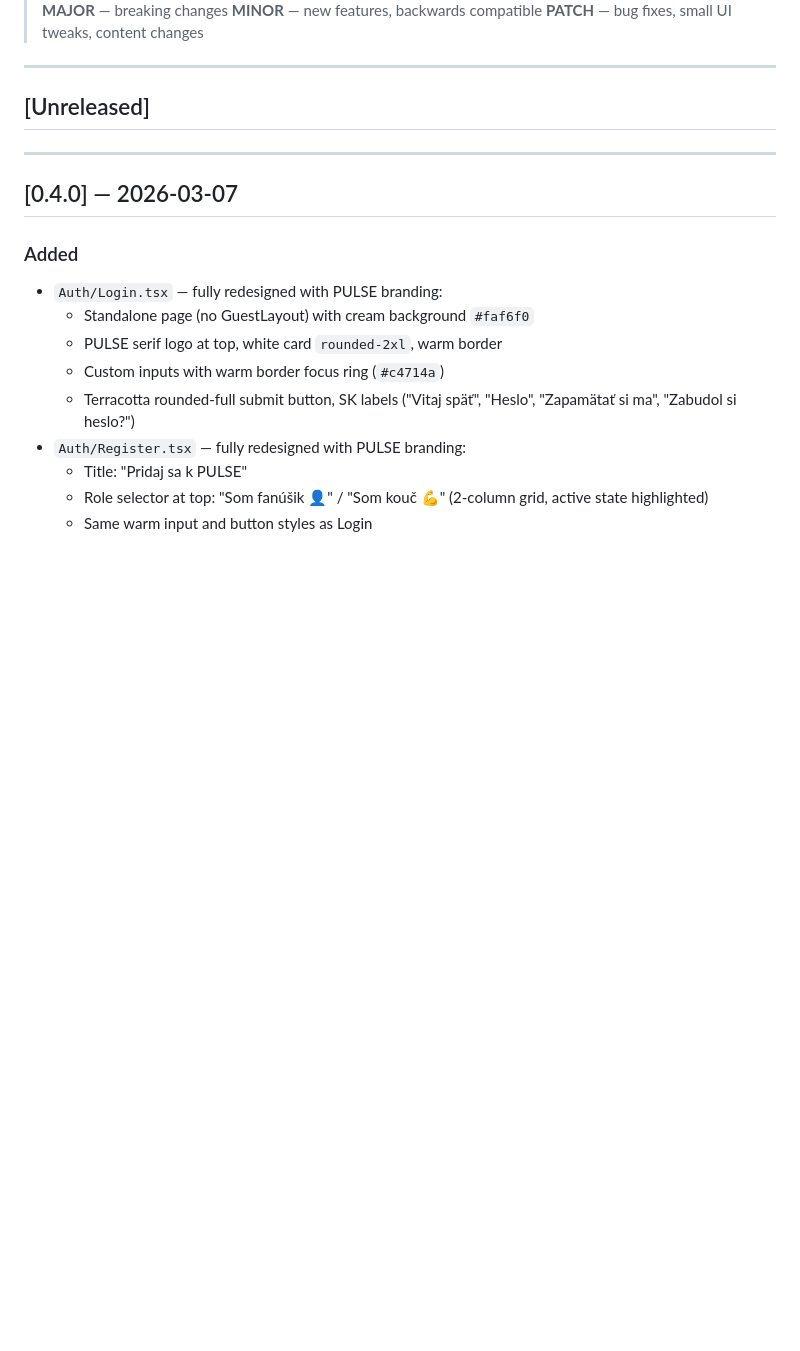
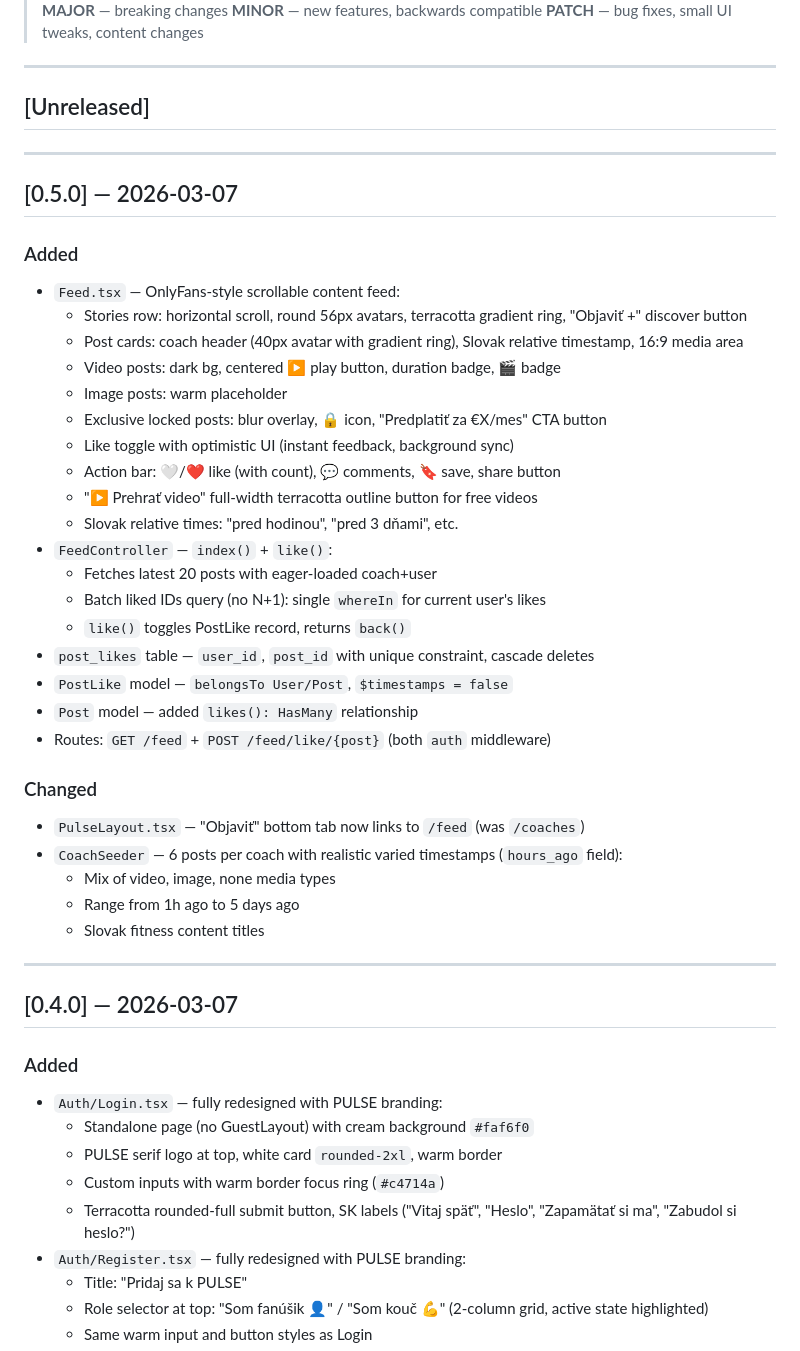
Before and after one commit to Vandrak9/pulse, a Markdown page: CHANGELOG.md, the part around the change. GitHub-like rendering; blank space fills up the shorter version.

Commit message:
chore: add v0.5.0 changelog entry and update AI memory
Co-Authored-By: Claude Sonnet 4.6 <noreply@anthropic.com>

```diff
--- a/CHANGELOG.md
+++ b/CHANGELOG.md
@@ -11,6 +11,37 @@ Versioning follows [Semantic Versioning](https://semver.org/) — `MAJOR.MINOR.P
 ---
 
 ## [Unreleased]
+
+---
+
+## [0.5.0] — 2026-03-07
+
+### Added
+- `Feed.tsx` — OnlyFans-style scrollable content feed:
+  - Stories row: horizontal scroll, round 56px avatars, terracotta gradient ring, "Objaviť +" discover button
+  - Post cards: coach header (40px avatar with gradient ring), Slovak relative timestamp, 16:9 media area
+  - Video posts: dark bg, centered ▶ play button, duration badge, 🎬 badge
+  - Image posts: warm placeholder
+  - Exclusive locked posts: blur overlay, 🔒 icon, "Predplatiť za €X/mes" CTA button
+  - Like toggle with optimistic UI (instant feedback, background sync)
+  - Action bar: 🤍/❤️ like (with count), 💬 comments, 🔖 save, share button
+  - "▶ Prehrať video" full-width terracotta outline button for free videos
+  - Slovak relative times: "pred hodinou", "pred 3 dňami", etc.
+- `FeedController` — `index()` + `like()`:
+  - Fetches latest 20 posts with eager-loaded coach+user
+  - Batch liked IDs query (no N+1): single `whereIn` for current user's likes
+  - `like()` toggles PostLike record, returns `back()`
+- `post_likes` table — `user_id`, `post_id` with unique constraint, cascade deletes
+- `PostLike` model — `belongsTo User/Post`, `$timestamps = false`
+- `Post` model — added `likes(): HasMany` relationship
+- Routes: `GET /feed` + `POST /feed/like/{post}` (both `auth` middleware)
+
+### Changed
+- `PulseLayout.tsx` — "Objaviť" bottom tab now links to `/feed` (was `/coaches`)
+- `CoachSeeder` — 6 posts per coach with realistic varied timestamps (`hours_ago` field):
+  - Mix of video, image, none media types
+  - Range from 1h ago to 5 days ago
+  - Slovak fitness content titles
 
 ---
 
```
Also changed, not shown: AI_MEMORY.md (+1 -0 lines).
